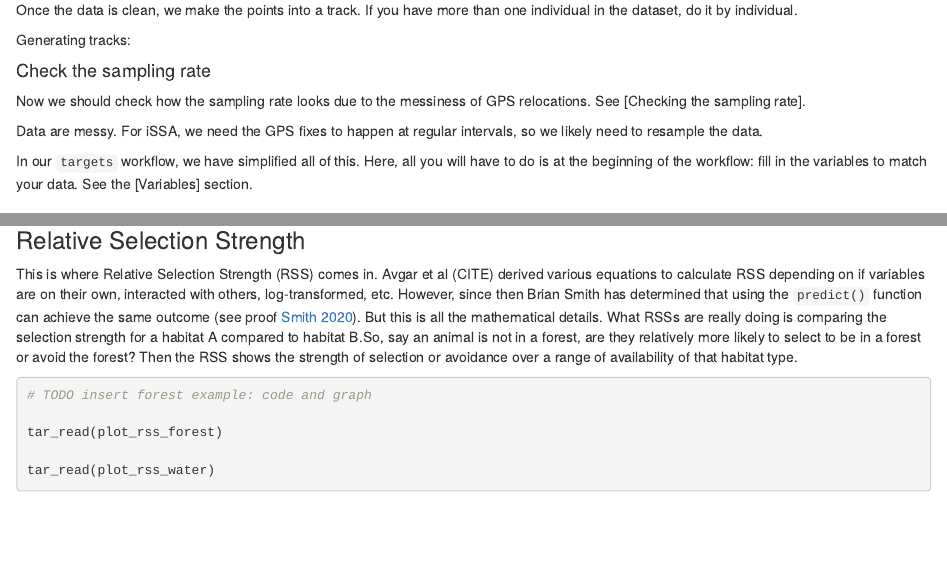
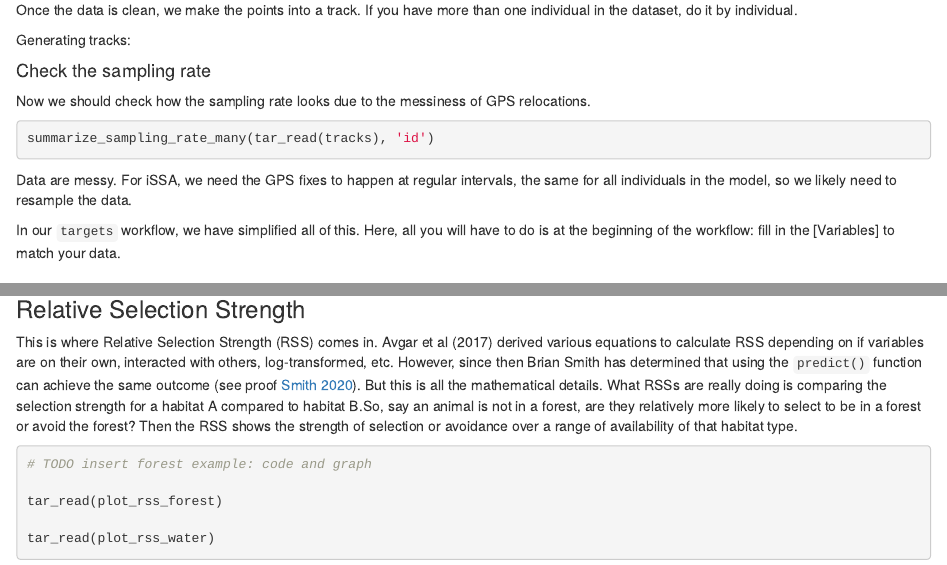
Before and after one commit to iSSA-guild/book, an R Markdown document (06-full_workflow.Rmd): the page in a window 1100 px wide, from 740 px down, and a second part further down, joined at a grey line. Rendered offline with R 4.5, knitr and Pandoc, with nearby package versions; the code chunks are not run, so their results and figures are left out; drawn as R Markdown's standard HTML page in place of the format the file asks for; badge pictures from the web are left out.

Commit message:
reflow + citations

````diff
--- a/06-full_workflow.Rmd
+++ b/06-full_workflow.Rmd
@@ -46,18 +53,27 @@ get_target_expression(targets_tracks, 'tracks')
 #### Check the sampling rate
 
 Now we should check how the sampling rate looks due to the messiness of GPS
-relocations. See [Checking the sampling rate].
+relocations.
+
+```{r samp_rate}
+summarize_sampling_rate_many(tar_read(tracks), 'id')
+```
 
 Data are messy. For iSSA, we need the GPS fixes to happen at regular intervals,
-so we likely need to resample the data.
+the same for all individuals in the model, so we likely need to resample the
+data.
 
 ```{r resample_expr, echo = FALSE, comment = ''}
 get_target_expression(targets_tracks, 'tracks_resampled')
 ```
 
 In our `targets` workflow, we have simplified all of this. Here, all you will have to do is at the beginning of the workflow: fill in
-the variables to match your data. See the [Variables] section.
+the [Variables] to match your data.
 
+```{r tar_vars, comment = '', echo=FALSE}
+l <- readLines('https://raw.githubusercontent.com/robitalec/targets-issa/main/_targets.R')
+writeLines(l[grep('Variables', l):(grep('Targets: data', l)-1)])
+```
 
 ### Steps
 
@@ -202,7 +218,7 @@ iSSAs (CITE AVGAR).
 
 ### Relative Selection Strength
 
-This is where Relative Selection Strength (RSS) comes in. Avgar et al (CITE)
+This is where Relative Selection Strength (RSS) comes in. Avgar et al (2017)
 derived various equations to calculate RSS depending on if variables are on
 their own, interacted with others, log-transformed, etc. However, since then
 Brian Smith has determined that using the `predict()` function can achieve the
````
Also changed, not shown: 06-full_workflow.Rmd (17 more changed lines).
